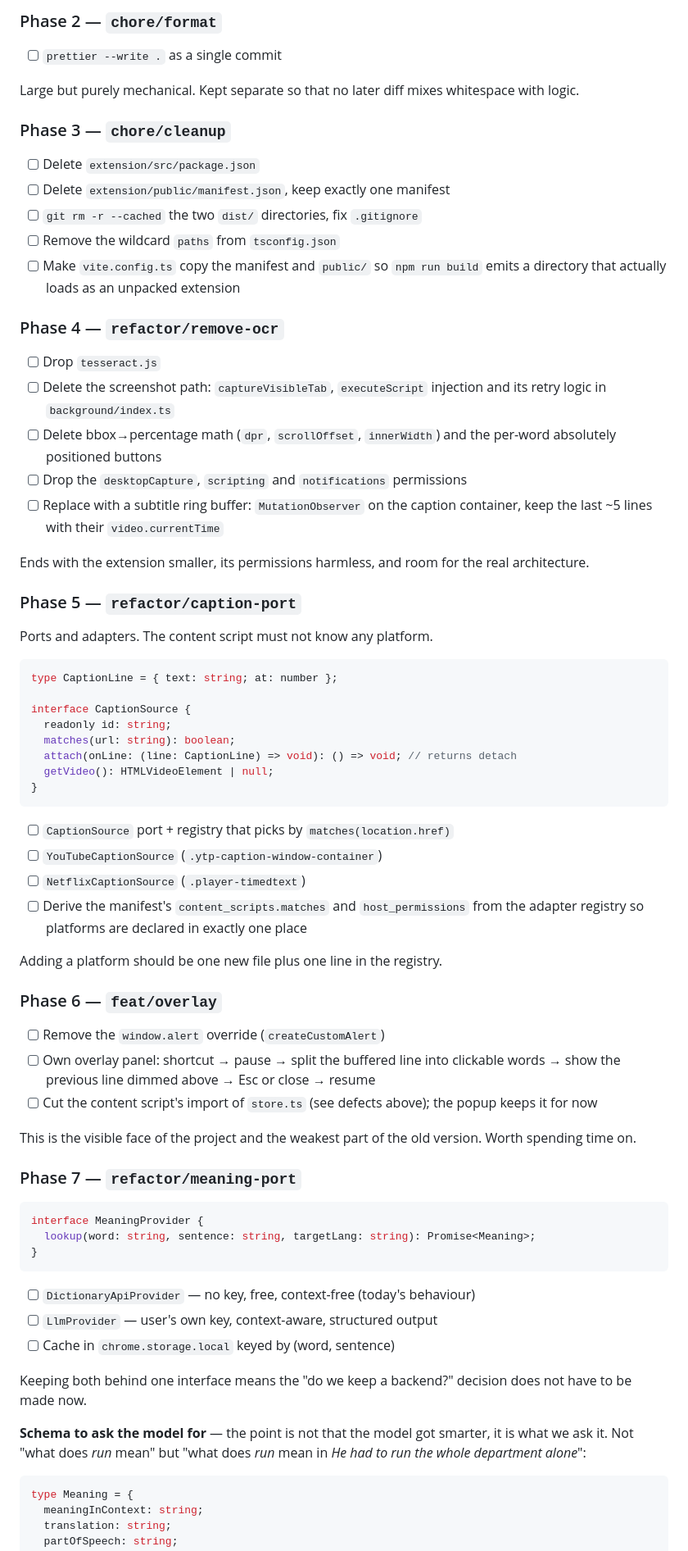
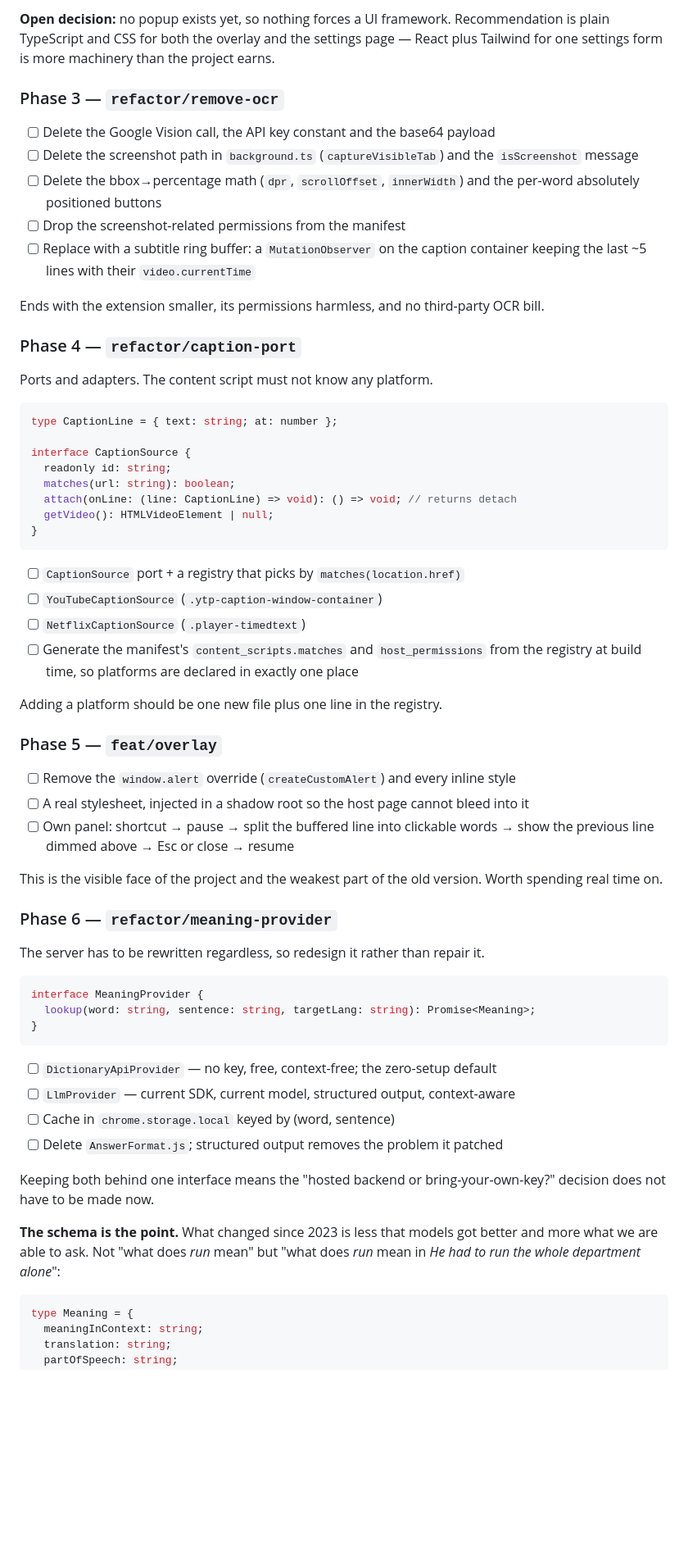
Before and after one commit to farukkavlak/Vocab-Learning-Chrome-Extension, a Markdown page: PLAN.md, the part around one of its changes. Shown at 82% size. Drawn GitHub-style; blank space fills up the shorter version.

````diff
--- a/PLAN.md
+++ b/PLAN.md
@@ -57,32 +77,22 @@ Tooling only. Do not fix any code here, or the diff becomes unreadable.
 
-### Phase 2 — `chore/format`
-- [ ] `prettier --write .` as a single commit
+**Open decision:** no popup exists yet, so nothing forces a UI framework. Recommendation
+is plain TypeScript and CSS for both the overlay and the settings page — React plus
+Tailwind for one settings form is more machinery than the project earns.
 
-Large but purely mechanical. Kept separate so that no later diff mixes whitespace with
-logic.
+### Phase 3 — `refactor/remove-ocr`
 
-### Phase 3 — `chore/cleanup`
-- [ ] Delete `extension/src/package.json`
-- [ ] Delete `extension/public/manifest.json`, keep exactly one manifest
-- [ ] `git rm -r --cached` the two `dist/` directories, fix `.gitignore`
-- [ ] Remove the wildcard `paths` from `tsconfig.json`
-- [ ] Make `vite.config.ts` copy the manifest and `public/` so `npm run build` emits a
-      directory that actually loads as an unpacked extension
+- [ ] Delete the Google Vision call, the API key constant and the base64 payload
+- [ ] Delete the screenshot path in `background.ts` (`captureVisibleTab`) and the
+      `isScreenshot` message
+- [ ] Delete the bbox→percentage math (`dpr`, `scrollOffset`, `innerWidth`) and the
+      per-word absolutely positioned buttons
+- [ ] Drop the screenshot-related permissions from the manifest
+- [ ] Replace with a subtitle ring buffer: a `MutationObserver` on the caption container
+      keeping the last ~5 lines with their `video.currentTime`
 
-### Phase 4 — `refactor/remove-ocr`
-- [ ] Drop `tesseract.js`
-- [ ] Delete the screenshot path: `captureVisibleTab`, `executeScript` injection and its
-      retry logic in `background/index.ts`
-- [ ] Delete bbox→percentage math (`dpr`, `scrollOffset`, `innerWidth`) and the
-      per-word absolutely positioned buttons
-- [ ] Drop the `desktopCapture`, `scripting` and `notifications` permissions
-- [ ] Replace with a subtitle ring buffer: `MutationObserver` on the caption container,
-      keep the last ~5 lines with their `video.currentTime`
+Ends with the extension smaller, its permissions harmless, and no third-party OCR bill.
 
-Ends with the extension smaller, its permissions harmless, and room for the real
-architecture.
-
-### Phase 5 — `refactor/caption-port`
+### Phase 4 — `refactor/caption-port`
 
 Ports and adapters. The content script must not know any platform.
 
@@ -97,25 +107,27 @@ interface CaptionSource {
 }
 ```
 
-- [ ] `CaptionSource` port + registry that picks by `matches(location.href)`
+- [ ] `CaptionSource` port + a registry that picks by `matches(location.href)`
 - [ ] `YouTubeCaptionSource` (`.ytp-caption-window-container`)
 - [ ] `NetflixCaptionSource` (`.player-timedtext`)
-- [ ] Derive the manifest's `content_scripts.matches` and `host_permissions` from the
-      adapter registry so platforms are declared in exactly one place
+- [ ] Generate the manifest's `content_scripts.matches` and `host_permissions` from the
+      registry at build time, so platforms are declared in exactly one place
 
 Adding a platform should be one new file plus one line in the registry.
 
-### Phase 6 — `feat/overlay`
-- [ ] Remove the `window.alert` override (`createCustomAlert`)
-- [ ] Own overlay panel: shortcut → pause → split the buffered line into clickable
-      words → show the previous line dimmed above → Esc or close → resume
-- [ ] Cut the content script's import of `store.ts` (see defects above); the popup keeps
-      it for now
+### Phase 5 — `feat/overlay`
+
+- [ ] Remove the `window.alert` override (`createCustomAlert`) and every inline style
+- [ ] A real stylesheet, injected in a shadow root so the host page cannot bleed into it
+- [ ] Own panel: shortcut → pause → split the buffered line into clickable words → show
+      the previous line dimmed above → Esc or close → resume
 
 This is the visible face of the project and the weakest part of the old version. Worth
-spending time on.
+spending real time on.
 
-### Phase 7 — `refactor/meaning-port`
+### Phase 6 — `refactor/meaning-provider`
+
+The server has to be rewritten regardless, so redesign it rather than repair it.
 
 ```ts
 interface MeaningProvider {
@@ -123,16 +135,17 @@ interface MeaningProvider {
 }
 ```
 
-- [ ] `DictionaryApiProvider` — no key, free, context-free (today's behaviour)
-- [ ] `LlmProvider` — user's own key, context-aware, structured output
+- [ ] `DictionaryApiProvider` — no key, free, context-free; the zero-setup default
+- [ ] `LlmProvider` — current SDK, current model, structured output, context-aware
 - [ ] Cache in `chrome.storage.local` keyed by (word, sentence)
+- [ ] Delete `AnswerFormat.js`; structured output removes the problem it patched
 
-Keeping both behind one interface means the "do we keep a backend?" decision does not
-have to be made now.
+Keeping both behind one interface means the "hosted backend or bring-your-own-key?"
+decision does not have to be made now.
 
-**Schema to ask the model for** — the point is not that the model got smarter, it is
-what we ask it. Not "what does *run* mean" but "what does *run* mean in *He had to run
-the whole department alone*":
+**The schema is the point.** What changed since 2023 is less that models got better and
+more what we are able to ask. Not "what does *run* mean" but "what does *run* mean in
+*He had to run the whole department alone*":
 
 ```ts
 type Meaning = {
````
Also changed, not shown: other parts of PLAN.md (+69 -47 lines).
